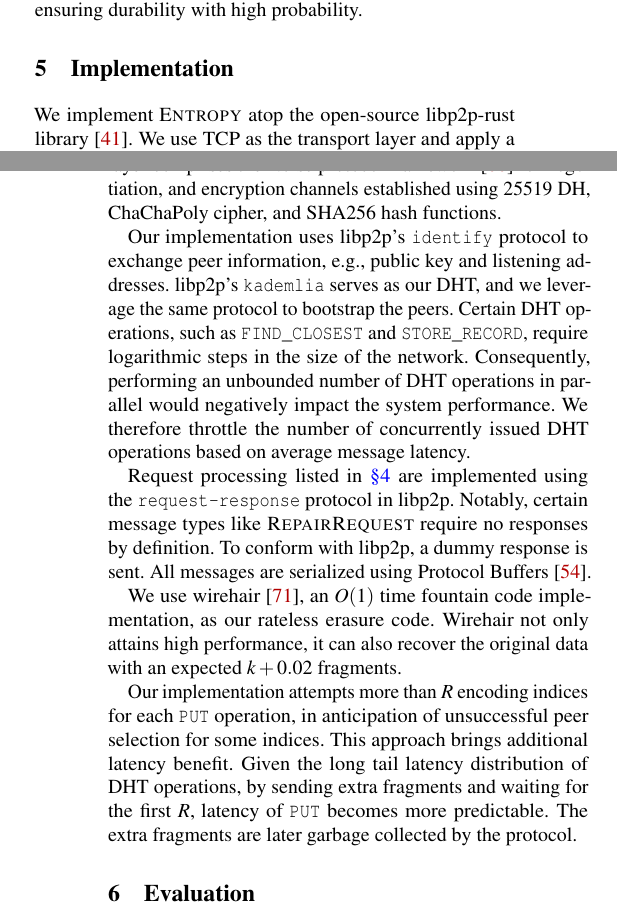
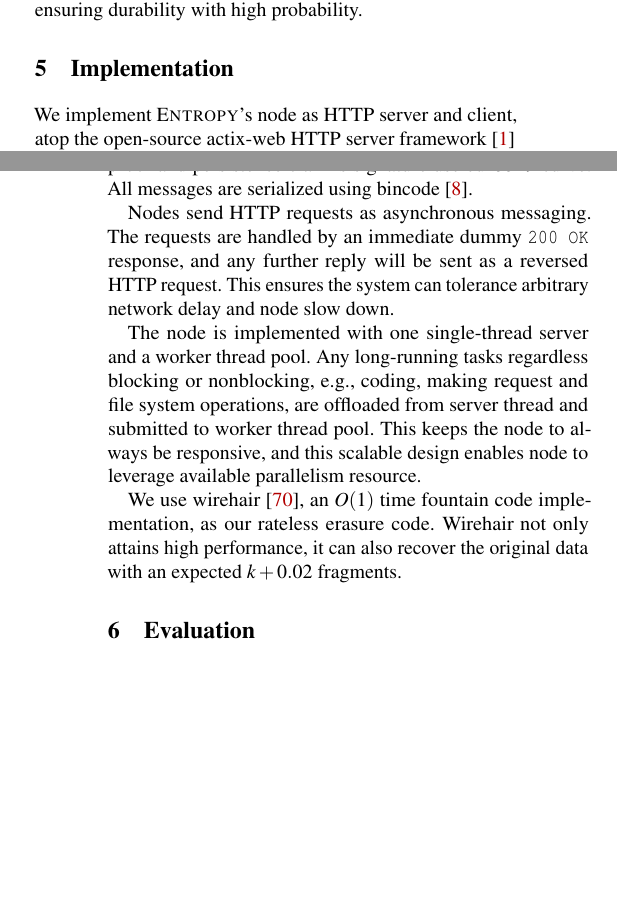
Before and after one commit to sgdxbc/dddht-paper, a LaTeX document (paper.tex, which reads sections/impl.tex): two parts of the columns of pages 9 and 10 of 20, joined at a grey line, cut so that both start at the same text, the shorter picture padded with empty space. Compiled offline with pdfLaTeX; a LaTeX package or settings file that is missing is left out.

Commit message:
Update Implmenetation

```diff
--- a/sections/impl.tex
+++ b/sections/impl.tex
@@ -1,26 +1,41 @@
-We implement \sys atop the open-source libp2p-rust library~\cite{libp2p}.
-We use TCP as the transport layer and apply a multiplex protocol to reuse connection to peers.
-The security layer comprises the Noise protocol framework~\cite{noise} for negotiation, and encryption channels established using 25519 DH, ChaChaPoly cipher, and SHA256 hash functions.
+% We implement \sys atop the open-source libp2p-rust library~\cite{libp2p}.
+% We use TCP as the transport layer and apply a multiplex protocol to reuse connection to peers.
+% The security layer comprises the Noise protocol framework~\cite{noise} for negotiation, and encryption channels established using 25519 DH, ChaChaPoly cipher, and SHA256 hash functions.
 
-Our implementation uses libp2p's \texttt{identify} protocol to exchange peer information, e.g., public key and listening addresses.
-libp2p's \texttt{kademlia} serves as our DHT, and we leverage the same protocol to bootstrap the peers.
-Certain DHT operations, such as \texttt{FIND\_CLOSEST} and \texttt{STORE\_RECORD}, require logarithmic steps in the size of the  network.
-Consequently, performing an unbounded number of DHT operations in parallel would negatively impact the system performance.
-We therefore throttle the number of concurrently issued DHT operations based on average message latency.
+% Our implementation uses libp2p's \texttt{identify} protocol to exchange peer information, e.g., public key and listening addresses.
+% libp2p's \texttt{kademlia} serves as our DHT, and we leverage the same protocol to bootstrap the peers.
+% Certain DHT operations, such as \texttt{FIND\_CLOSEST} and \texttt{STORE\_RECORD}, require logarithmic steps in the size of the  network.
+% Consequently, performing an unbounded number of DHT operations in parallel would negatively impact the system performance.
+% We therefore throttle the number of concurrently issued DHT operations based on average message latency.
 
-Request processing listed in \autoref{sec:protocol} are implemented using the \texttt{request-response} protocol in libp2p.
-Notably, certain message types like \mtype{RepairRequest} require no responses by definition.
-To conform with libp2p, a dummy response is sent.
-All messages are serialized using Protocol Buffers~\cite{protobuf}.
+% Request processing listed in \autoref{sec:protocol} are implemented using the \texttt{request-response} protocol in libp2p.
+% Notably, certain message types like \mtype{RepairRequest} require no responses by definition.
+% To conform with libp2p, a dummy response is sent.
+% All messages are serialized using Protocol Buffers~\cite{protobuf}.
+
+We implement \sys's node as HTTP server and client,
+atop the open-source actix-web HTTP server framework~\cite{actix-web} and its client library awc.
+The verifiable random selection proof and persistence claim's signature use ed25519 curve.
+All messages are serialized using bincode~\cite{bincode}.
+
+Nodes send HTTP requests as asynchronous messaging.
+The requests are handled by an immediate dummy \texttt{200 OK} response,
+and any further reply will be sent as a reversed HTTP request.
+This ensures the system can tolerance arbitrary network delay and node slow down.
+
+The node is implemented with one single-thread server and a worker thread pool.
+Any long-running tasks regardless blocking or nonblocking, e.g., coding, making request and file system operations,
+are offloaded from server thread and submitted to worker thread pool.
+This keeps the node to always be responsive, and this scalable design enables node to leverage available parallelism resource.
 
 We use wirehair \cite{wirehair}, an $O(1)$ time fountain code implementation, as our rateless erasure code.
 Wirehair not only attains high performance, it can also recover the original data with an expected $k + 0.02$ fragments.
 
-Our implementation attempts more than $R$ encoding indices for each \texttt{PUT} operation, in anticipation of unsuccessful peer selection for some indices.
-This approach brings additional latency benefit.
-%Also, the peer selection relays on iterative DHT operations, which makes its tail latency suboptimal.
-Given the long tail latency distribution of DHT operations, by sending extra fragments and waiting for the first $R$, latency of \texttt{PUT} becomes more predictable.
-The extra fragments are later garbage collected by the protocol.
+% Our implementation attempts more than $R$ encoding indices for each \texttt{PUT} operation, in anticipation of unsuccessful peer selection for some indices.
+% This approach brings additional latency benefit.
+% %Also, the peer selection relays on iterative DHT operations, which makes its tail latency suboptimal.
+% Given the long tail latency distribution of DHT operations, by sending extra fragments and waiting for the first $R$, latency of \texttt{PUT} becomes more predictable.
+% The extra fragments are later garbage collected by the protocol.
 
 %\paragraph{Select parameters.}
 %A fixed $B$ is given such that at most $BN$ nodes are faulty where $N$ is the total number of nodes.
```
Also changed, not shown: paper.bib (+12 -0 lines).
